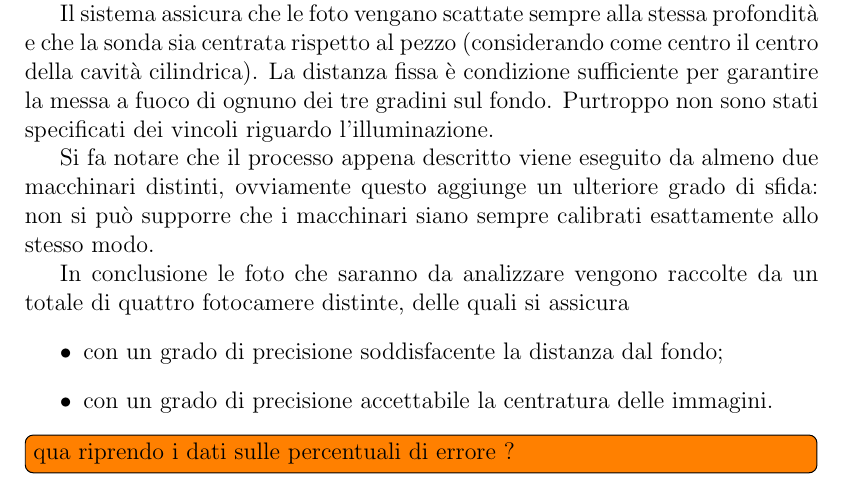
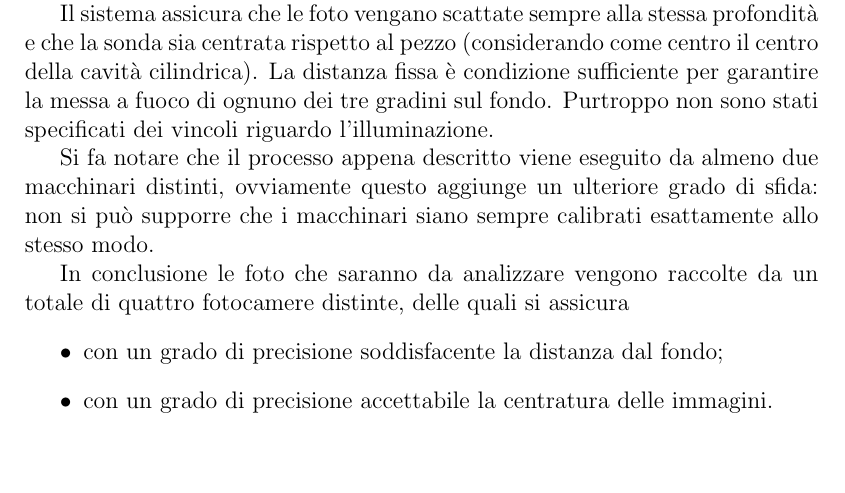
Before and after one commit to Nyriu/Tesi, a LaTeX book (tesi.tex, which reads chapters/il_problema.tex): part of page 13 of 70, cut so that both start at the same text. Compiled offline with pdfLaTeX.

Commit message:
QUEST CLEAR※

```diff
--- a/chapters/il_problema.tex
+++ b/chapters/il_problema.tex
@@ -69,5 +69,3 @@ In conclusione le foto che saranno da analizzare vengono raccolte da un totale d
   \item con un grado di precisione accettabile la centratura delle immagini.
 \end{itemize}
 %TODO riassumere anche le caratteristiche delle carcasse?
-
-\todo[inline]{qua riprendo i dati sulle percentuali di errore ?}
```
